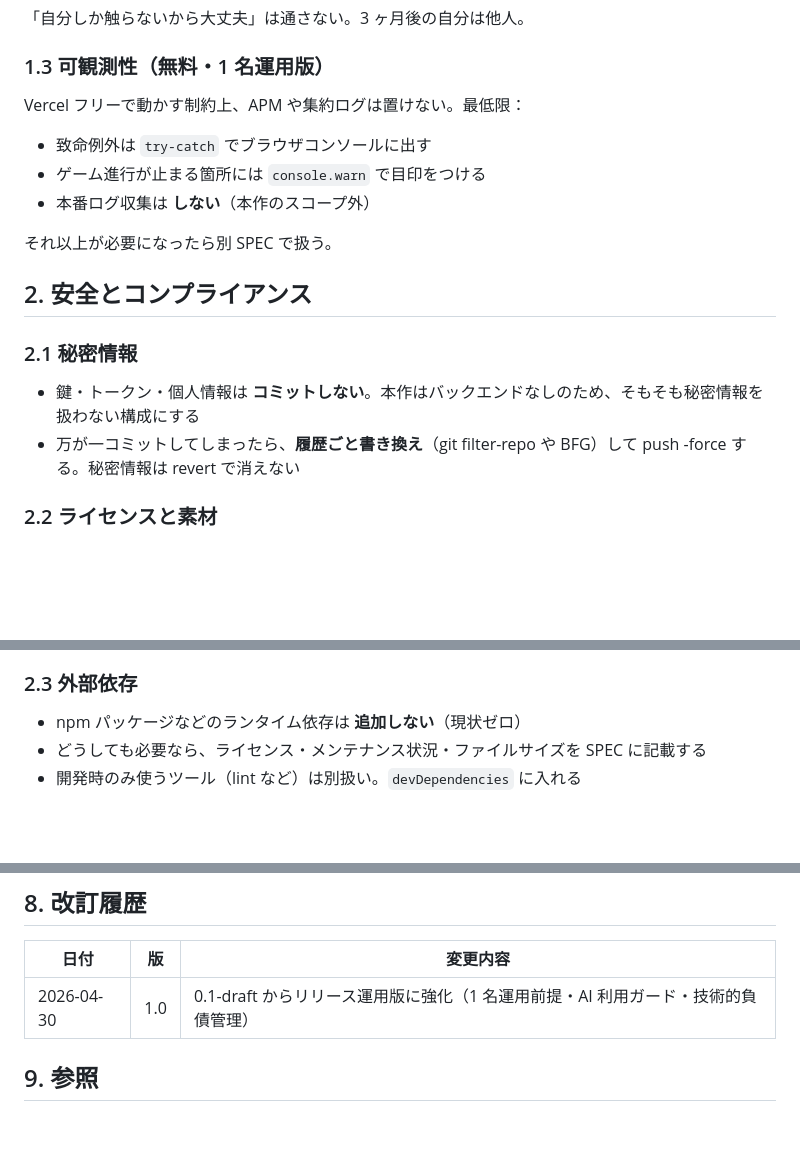
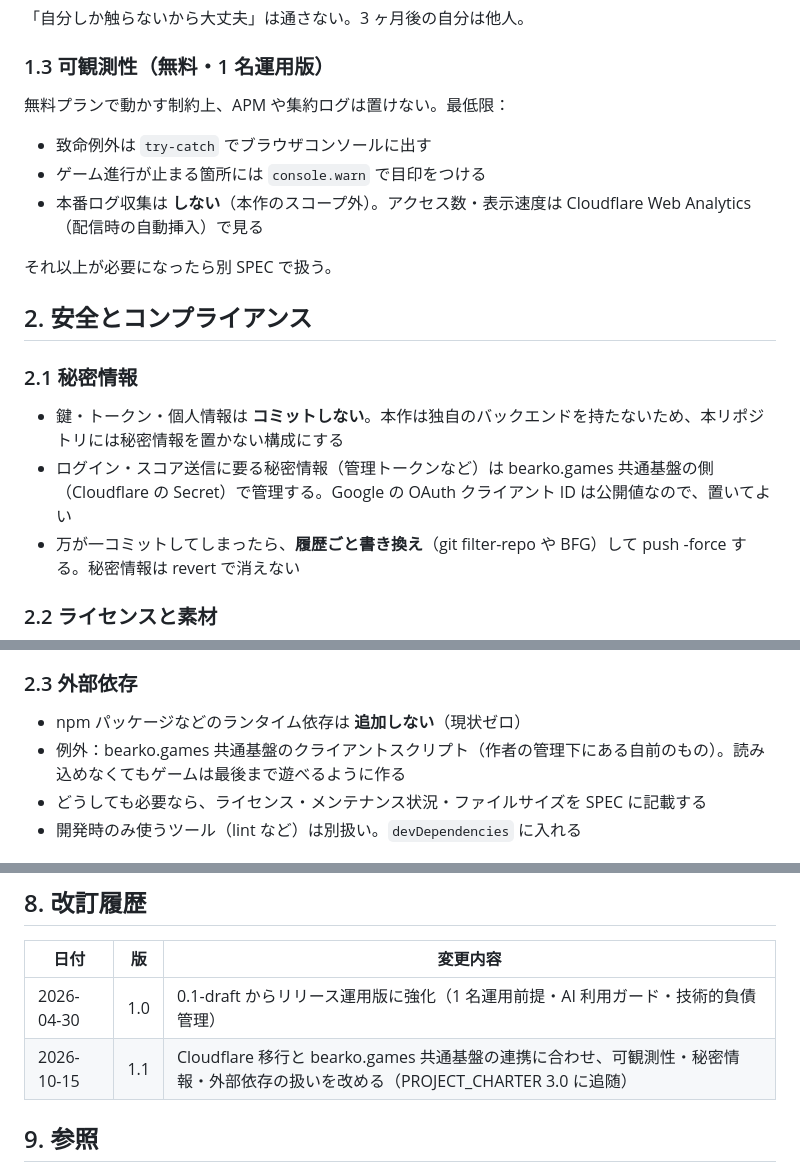
Before and after one commit to bearko/mycryptotactics, a Markdown page: docs/charters/DEVELOPMENT_CHARTER.md, 3 parts joined by grey strips. Rendered like a GitHub page; blank space fills up the shorter version.

```diff
--- a/docs/charters/DEVELOPMENT_CHARTER.md
+++ b/docs/charters/DEVELOPMENT_CHARTER.md
@@ -25,11 +25,11 @@
 
 ### 1.3 可観測性（無料・1 名運用版）
 
-Vercel フリーで動かす制約上、APM や集約ログは置けない。最低限：
+無料プランで動かす制約上、APM や集約ログは置けない。最低限：
 
 - 致命例外は `try-catch` でブラウザコンソールに出す
 - ゲーム進行が止まる箇所には `console.warn` で目印をつける
-- 本番ログ収集は **しない**（本作のスコープ外）
+- 本番ログ収集は **しない**（本作のスコープ外）。アクセス数・表示速度は Cloudflare Web Analytics（配信時の自動挿入）で見る
 
 それ以上が必要になったら別 SPEC で扱う。
 
@@ -37,7 +37,8 @@ Vercel フリーで動かす制約上、APM や集約ログは置けない。最
 
 ### 2.1 秘密情報
 
-- 鍵・トークン・個人情報は **コミットしない**。本作はバックエンドなしのため、そもそも秘密情報を扱わない構成にする
+- 鍵・トークン・個人情報は **コミットしない**。本作は独自のバックエンドを持たないため、本リポジトリには秘密情報を置かない構成にする
+- ログイン・スコア送信に要る秘密情報（管理トークンなど）は bearko.games 共通基盤の側（Cloudflare の Secret）で管理する。Google の OAuth クライアント ID は公開値なので、置いてよい
 - 万が一コミットしてしまったら、**履歴ごと書き換え**（git filter-repo や BFG）して push -force する。秘密情報は revert で消えない
 
 ### 2.2 ライセンスと素材
@@ -49,6 +50,7 @@ Vercel フリーで動かす制約上、APM や集約ログは置けない。最
 ### 2.3 外部依存
 
 - npm パッケージなどのランタイム依存は **追加しない**（現状ゼロ）
+- 例外：bearko.games 共通基盤のクライアントスクリプト（作者の管理下にある自前のもの）。読み込めなくてもゲームは最後まで遊べるように作る
 - どうしても必要なら、ライセンス・メンテナンス状況・ファイルサイズを SPEC に記載する
 - 開発時のみ使うツール（lint など）は別扱い。`devDependencies` に入れる
 
@@ -146,6 +148,7 @@ PR を作ったら、merge する前に **時間をおいて読み返す**（最
 | 日付 | 版 | 変更内容 |
 |---|---|---|
 | 2026-04-30 | 1.0 | 0.1-draft からリリース運用版に強化（1 名運用前提・AI 利用ガード・技術的負債管理） |
+| 2026-10-15 | 1.1 | Cloudflare 移行と bearko.games 共通基盤の連携に合わせ、可観測性・秘密情報・外部依存の扱いを改める（PROJECT_CHARTER 3.0 に追随） |
 
 ## 9. 参照
 
```
Also changed, not shown: CLAUDE.md (+3 -3 lines), docs/charters/PROJECT_CHARTER.md (+13 -8 lines).
